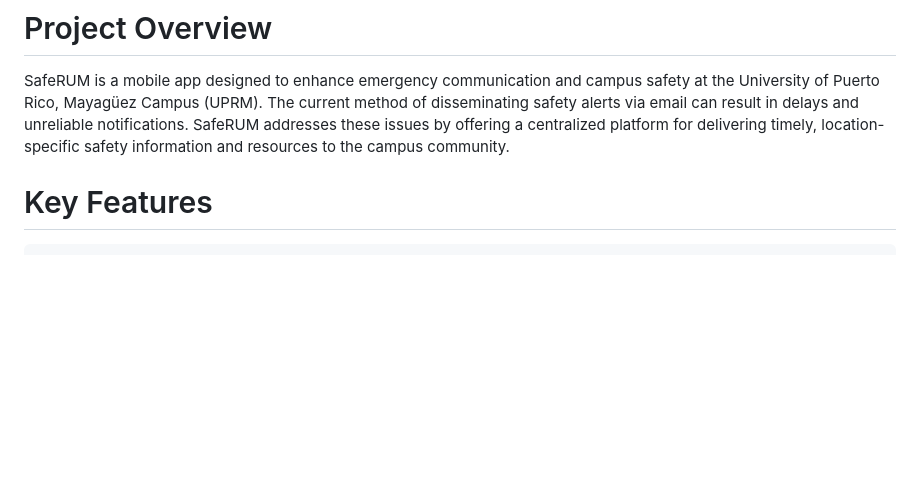
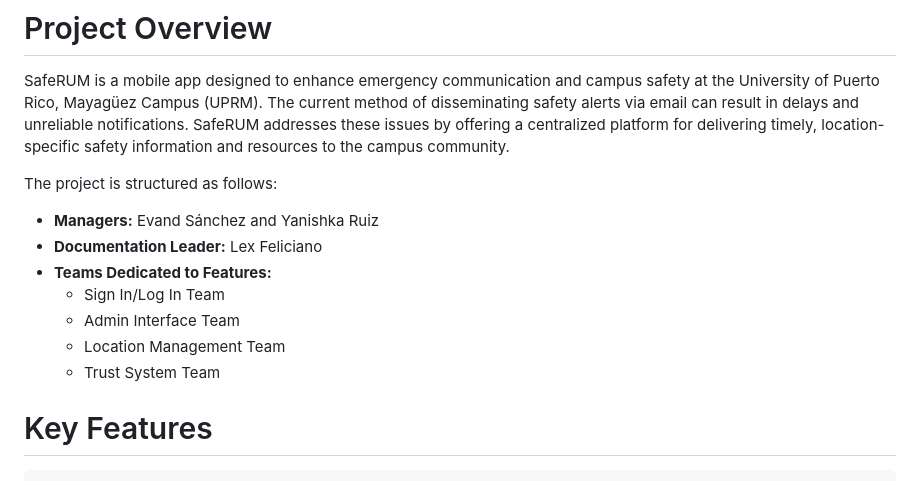
Before and after one commit to uprm-inso4116-2024-2025-s1/semester-project-SafeRUM, a Markdown page: README.md, the part around the change. GitHub-like rendering; blank space fills up the shorter version.

Commit message:
Updated README.md
Added project structure

```diff
--- a/README.md
+++ b/README.md
@@ -6,6 +6,15 @@
 # Project Overview
 
 SafeRUM is a mobile app designed to enhance emergency communication and campus safety at the University of Puerto Rico, Mayagüez Campus (UPRM). The current method of disseminating safety alerts via email can result in delays and unreliable notifications. SafeRUM addresses these issues by offering a centralized platform for delivering timely, location-specific safety information and resources to the campus community.
+
+The project is structured as follows:
+- **Managers:** Evand Sánchez and Yanishka Ruiz
+- **Documentation Leader:** Lex Feliciano
+- **Teams Dedicated to Features:**
+  - Sign In/Log In Team
+  - Admin Interface Team
+  - Location Management Team
+  - Trust System Team
 
 # Key Features
 
```
